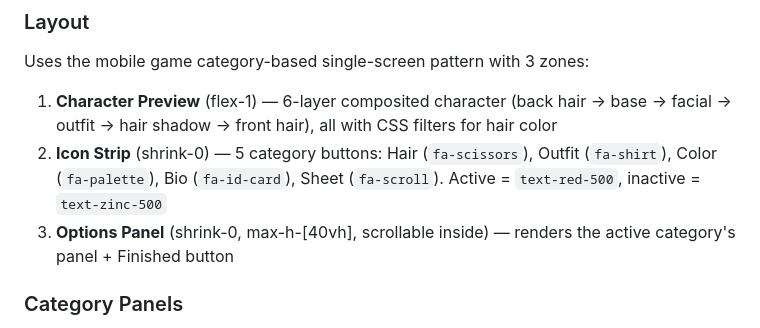
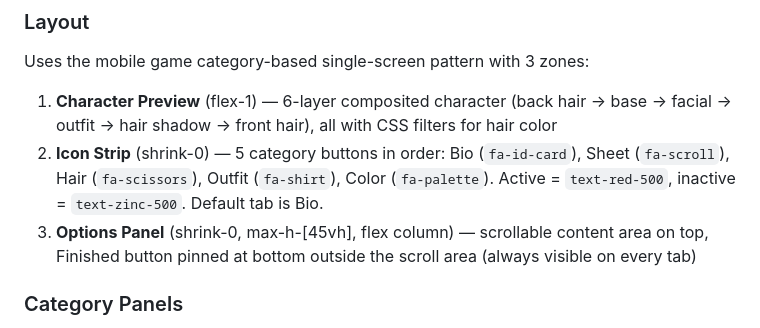
Before and after one commit to Dronife/dungeon-simulator, a Markdown page: CLAUDE.md, the part around the change. GitHub-like rendering.

Commit message:
Update claude md

```diff
--- a/CLAUDE.md
+++ b/CLAUDE.md
@@ -75,8 +75,8 @@ PLAYING: Player input → pre-rolled dice → LLM Manager decides stakes → NPC
 ### Layout
 Uses the mobile game category-based single-screen pattern with 3 zones:
 1. **Character Preview** (flex-1) — 6-layer composited character (back hair → base → facial → outfit → hair shadow → front hair), all with CSS filters for hair color
-2. **Icon Strip** (shrink-0) — 5 category buttons: Hair (`fa-scissors`), Outfit (`fa-shirt`), Color (`fa-palette`), Bio (`fa-id-card`), Sheet (`fa-scroll`). Active = `text-red-500`, inactive = `text-zinc-500`
-3. **Options Panel** (shrink-0, max-h-[40vh], scrollable inside) — renders the active category's panel + Finished button
+2. **Icon Strip** (shrink-0) — 5 category buttons in order: Bio (`fa-id-card`), Sheet (`fa-scroll`), Hair (`fa-scissors`), Outfit (`fa-shirt`), Color (`fa-palette`). Active = `text-red-500`, inactive = `text-zinc-500`. Default tab is Bio.
+3. **Options Panel** (shrink-0, max-h-[45vh], flex column) — scrollable content area on top, Finished button pinned at bottom outside the scroll area (always visible on every tab)
 
 ### Category Panels
 - **HairPanel** — 2x2 grid of hair combo thumbnails (front × back variants)
```
